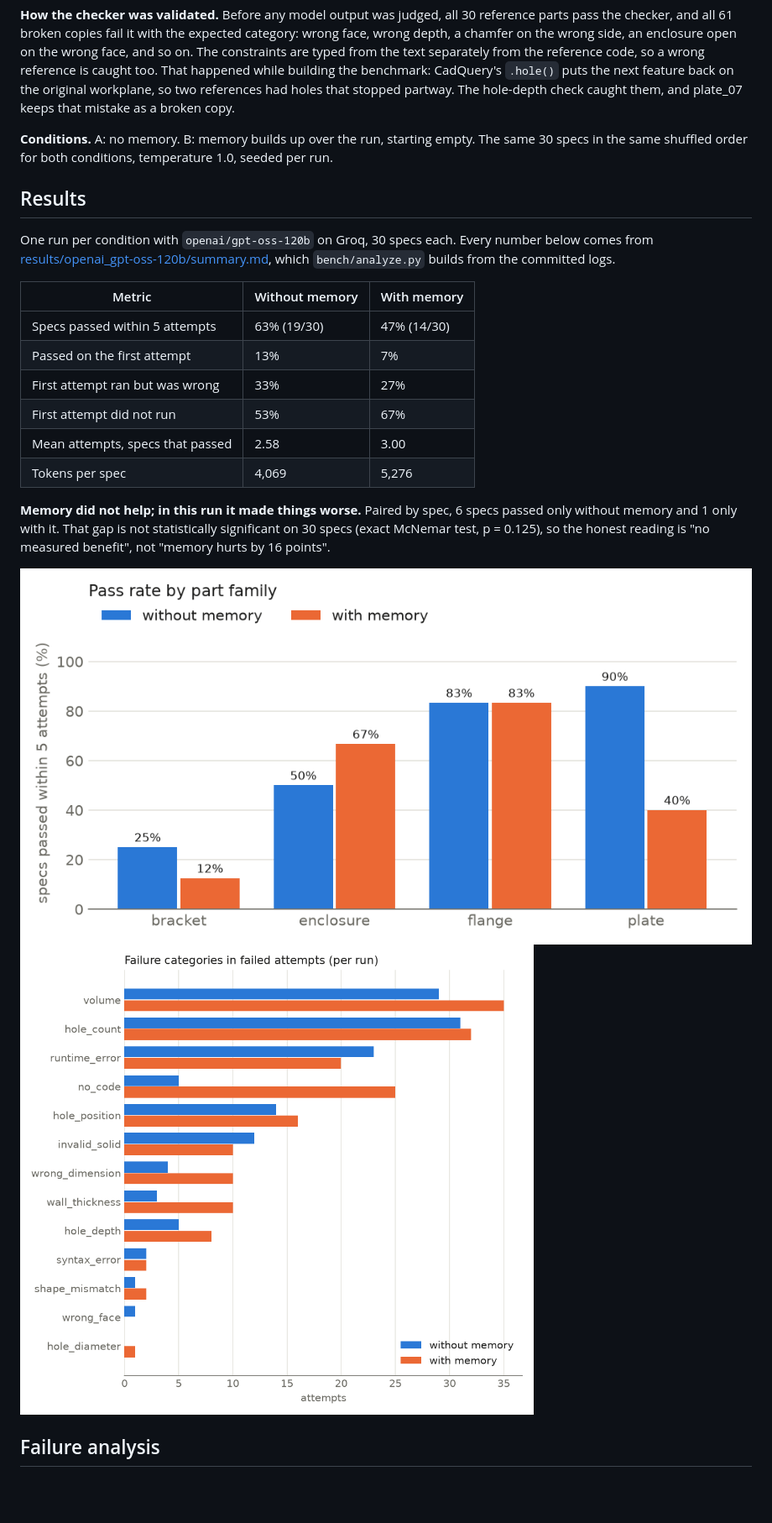
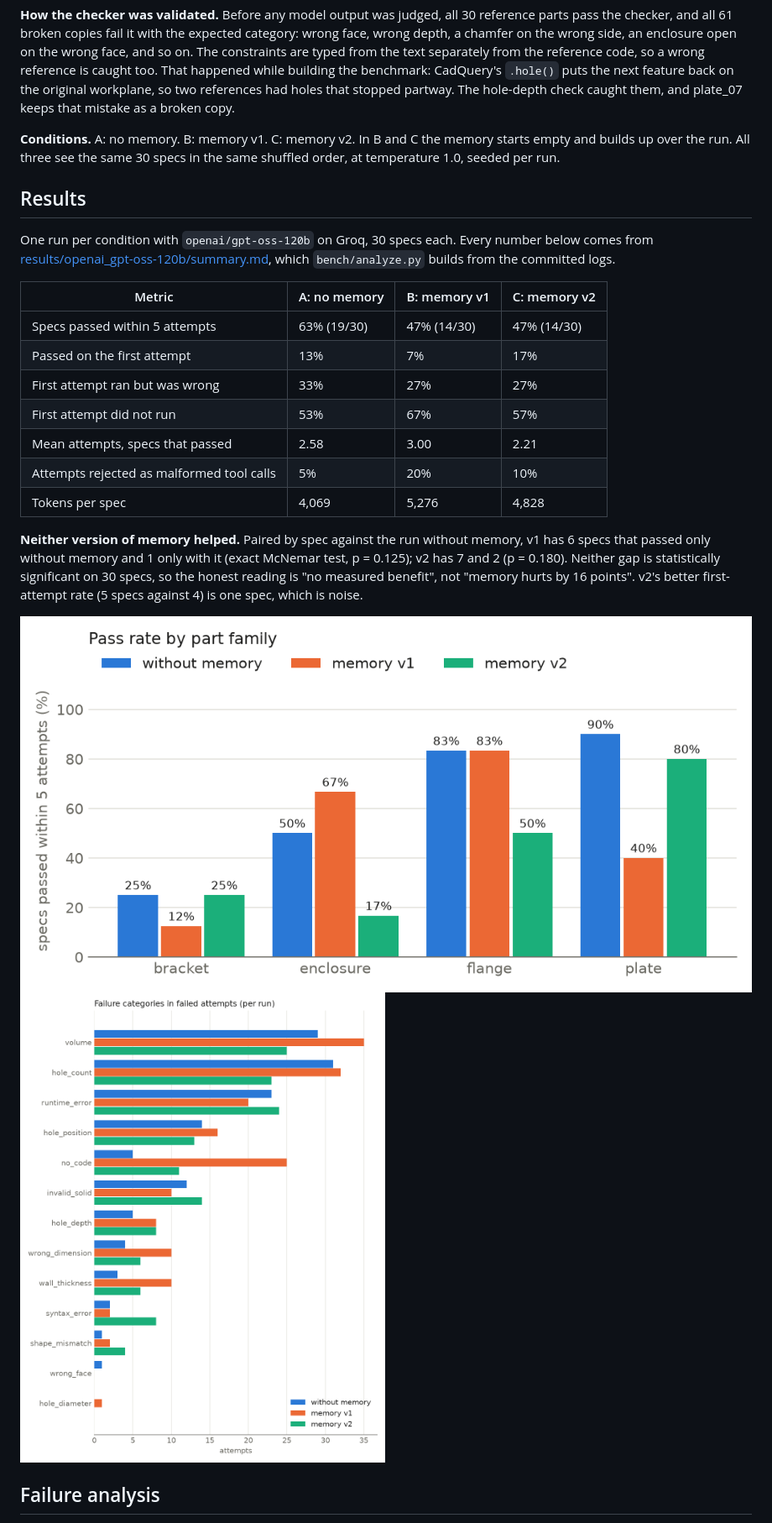
Before and after one commit to TheGyam/cad-agent, a Markdown page: README.md, the part around one of its changes. Shown at 84% size. Drawn GitHub-style; pictures changed too: results/openai_gpt-oss-120b/failure_categories.png, results/openai_gpt-oss-120b/pass_rate_by_family.png; blank space fills up the shorter version.

```diff
--- a/README.md
+++ b/README.md
@@ -97,9 +99,9 @@ feature back on the original workplane, so two references had holes that stopped
 partway. The hole-depth check caught them, and plate_07 keeps that mistake as a
 broken copy.
 
-**Conditions.** A: no memory. B: memory builds up over the run, starting empty.
-The same 30 specs in the same shuffled order for both conditions, temperature
-1.0, seeded per run.
+**Conditions.** A: no memory. B: memory v1. C: memory v2. In B and C the memory
+starts empty and builds up over the run. All three see the same 30 specs in the
+same shuffled order, at temperature 1.0, seeded per run.
 
 ## Results
 
@@ -107,19 +109,22 @@ One run per condition with `openai/gpt-oss-120b` on Groq, 30 specs each. Every
 number below comes from [results/openai_gpt-oss-120b/summary.md](results/openai_gpt-oss-120b/summary.md),
 which `bench/analyze.py` builds from the committed logs.
 
-| Metric | Without memory | With memory |
-|---|---|---|
-| Specs passed within 5 attempts | 63% (19/30) | 47% (14/30) |
-| Passed on the first attempt | 13% | 7% |
-| First attempt ran but was wrong | 33% | 27% |
-| First attempt did not run | 53% | 67% |
-| Mean attempts, specs that passed | 2.58 | 3.00 |
-| Tokens per spec | 4,069 | 5,276 |
+| Metric | A: no memory | B: memory v1 | C: memory v2 |
+|---|---|---|---|
+| Specs passed within 5 attempts | 63% (19/30) | 47% (14/30) | 47% (14/30) |
+| Passed on the first attempt | 13% | 7% | 17% |
+| First attempt ran but was wrong | 33% | 27% | 27% |
+| First attempt did not run | 53% | 67% | 57% |
+| Mean attempts, specs that passed | 2.58 | 3.00 | 2.21 |
+| Attempts rejected as malformed tool calls | 5% | 20% | 10% |
+| Tokens per spec | 4,069 | 5,276 | 4,828 |
 
-**Memory did not help; in this run it made things worse.** Paired by spec, 6
-specs passed only without memory and 1 only with it. That gap is not
-statistically significant on 30 specs (exact McNemar test, p = 0.125), so the
-honest reading is "no measured benefit", not "memory hurts by 16 points".
+**Neither version of memory helped.** Paired by spec against the run without
+memory, v1 has 6 specs that passed only without memory and 1 only with it
+(exact McNemar test, p = 0.125); v2 has 7 and 2 (p = 0.180). Neither gap is
+statistically significant on 30 specs, so the honest reading is "no measured
+benefit", not "memory hurts by 16 points". v2's better first-attempt rate (5
+specs against 4) is one spec, which is noise.
 
 ![Pass rate by part family](results/openai_gpt-oss-120b/pass_rate_by_family.png)
 ![Failure categories by condition](results/openai_gpt-oss-120b/failure_categories.png)
```
Also changed, not shown: other parts of README.md (+57 -25 lines), results/openai_gpt-oss-120b/summary.md (+11 -9 lines), 3 other files.
